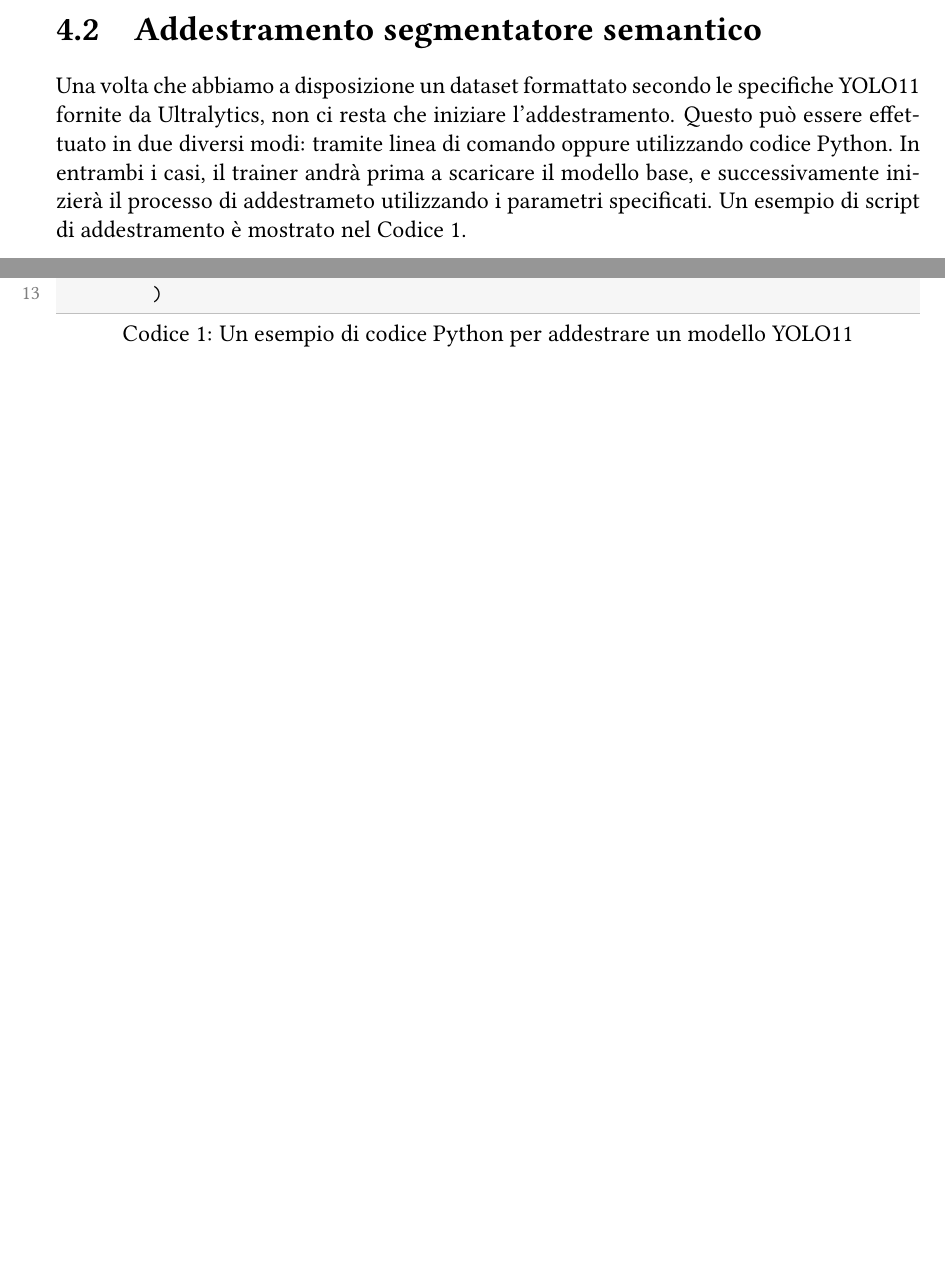
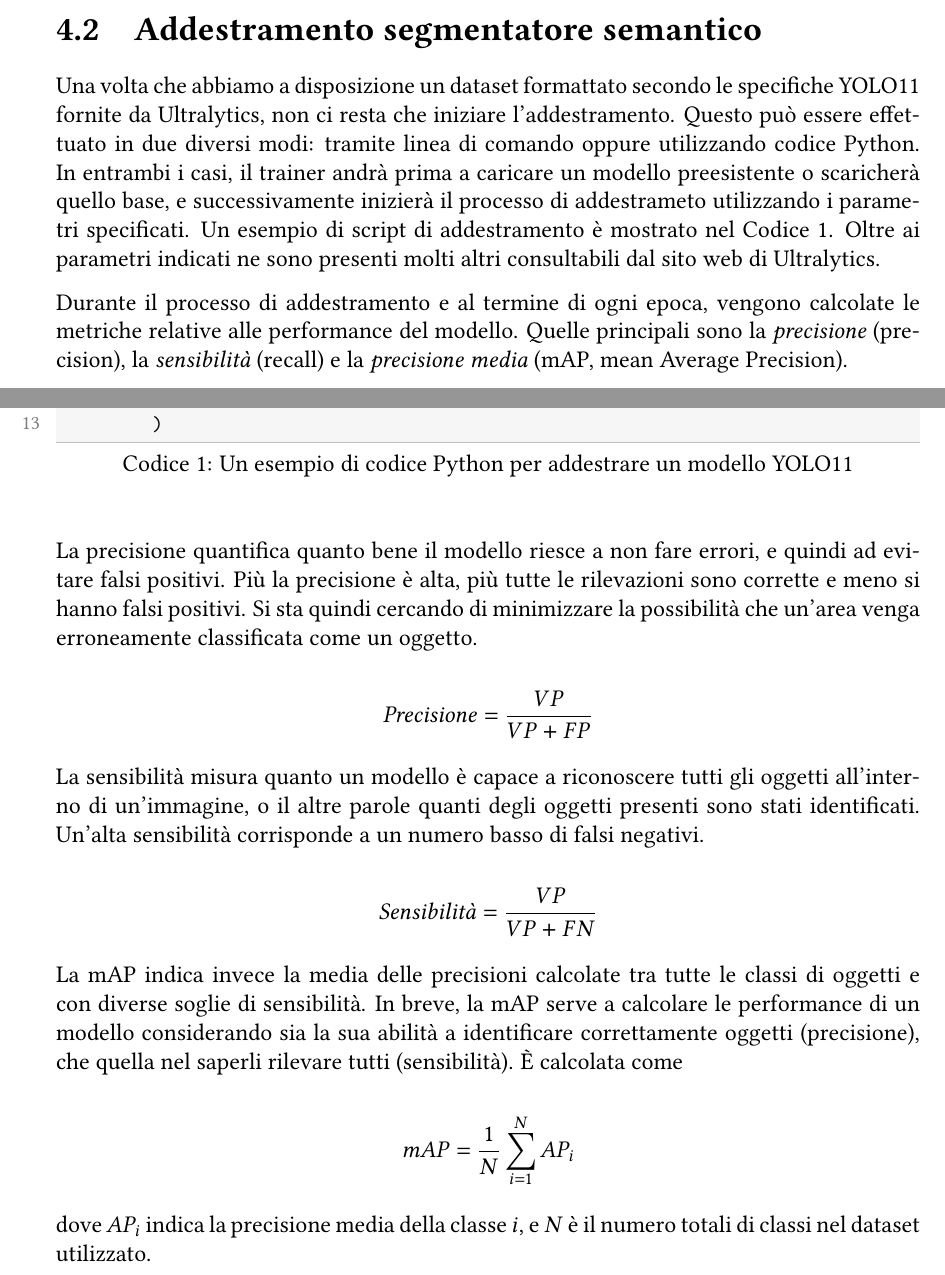
Before and after one commit to justcivah/bachelor-thesis, a LaTeX thesis (thesis.tex): two parts of pages 22 and 23 of 29 before the commit and two parts of pages 22 and 23 of 30 after it, joined at a grey line, cut so that both start at the same text, the shorter picture padded with empty space. Compiled offline with pdfLaTeX.

Commit message:
Continued chapter 4

```diff
--- a/thesis.tex
+++ b/thesis.tex
@@ -12,6 +12,7 @@
 \usepackage{colortbl}
 \usepackage{listings}
 \usepackage{caption}
+\usepackage{booktabs}
 
 \newcommand{\lstlistingnamewithno}{Codice}
 \makeatletter
@@ -398,7 +399,7 @@ Tutte le funzioni in questi file sono chiamate e gestite in maniera automatica d
 \section{Addestramento segmentatore semantico}
 \label{chap:addestramento_segmentatore_semantico}
 
-Una volta che abbiamo a disposizione un dataset formattato secondo le specifiche YOLO11 fornite da Ultralytics, non ci resta che iniziare l'addestramento. Questo può essere effettuato in due diversi modi: tramite linea di comando oppure utilizzando codice Python. In entrambi i casi, il trainer andrà prima a scaricare il modello base, e successivamente inizierà il processo di addestrameto utilizzando i parametri specificati. Un esempio di script di addestramento è mostrato nel \hyperref[lst:addestramentoyolo]{Codice 1}.
+Una volta che abbiamo a disposizione un dataset formattato secondo le specifiche YOLO11 fornite da Ultralytics, non ci resta che iniziare l'addestramento. Questo può essere effettuato in due diversi modi: tramite linea di comando oppure utilizzando codice Python. In entrambi i casi, il trainer andrà prima a caricare un modello preesistente o scaricherà quello base, e successivamente inizierà il processo di addestrameto utilizzando i parametri specificati. Un esempio di script di addestramento è mostrato nel \hyperref[lst:addestramentoyolo]{Codice 1}. Oltre ai parametri indicati ne sono presenti molti altri consultabili dal sito web di Ultralytics.
 
 \lstset{style=pythonstyle}
 \begin{lstlisting}[language=Python, caption={Un esempio di codice Python per addestrare un modello YOLO11}, label={lst:addestramentoyolo}, float]
@@ -416,6 +417,22 @@ Una volta che abbiamo a disposizione un dataset formattato secondo le specifiche
 		save=True
 	)
 \end{lstlisting}
+
+Durante il processo di addestramento e al termine di ogni epoca, vengono calcolate le metriche relative alle performance del modello. Quelle principali sono la \textit{precisione} (precision), la \textit{sensibilità} (recall) e la \textit{precisione media} (mAP, mean Average Precision).
+
+La precisione quantifica quanto bene il modello riesce a non fare errori, e quindi ad evitare falsi positivi. Più la precisione è alta, più tutte le rilevazioni sono corrette e meno si hanno falsi positivi. Si sta quindi cercando di minimizzare la possibilità che un'area venga erroneamente classificata come un oggetto.
+
+\[ \text{\textit{Precisione}} = \frac{VP}{VP + FP} \]
+
+La sensibilità misura quanto un modello è capace a riconoscere tutti gli oggetti all'interno di un'immagine, o il altre parole quanti degli oggetti presenti sono stati identificati. Un'alta sensibilità corrisponde a un numero basso di falsi negativi.
+
+\[ \text{\textit{Sensibilità}} = \frac{VP}{VP + FN} \]
+
+La mAP indica invece la media delle precisioni calcolate tra tutte le classi di oggetti e con diverse soglie di sensibilità. In breve, la mAP serve a calcolare le performance di un modello considerando sia la sua abilità a identificare correttamente oggetti (precisione), che quella nel saperli rilevare tutti (sensibilità). È calcolata come
+
+\[ \text{\textit{mAP}} = \frac{1}{N} \sum_{i=1}^{N} AP_i \]
+
+dove $AP_i$ indica la precisione media della classe $i$, e $N$ è il numero totali di classi nel dataset utilizzato.
 
 \section{Conversione dataset ScanNet}
 \label{chap:conversione_dataset_scannet}
```
Also changed, not shown: thesis.tex (2 more changed lines).
